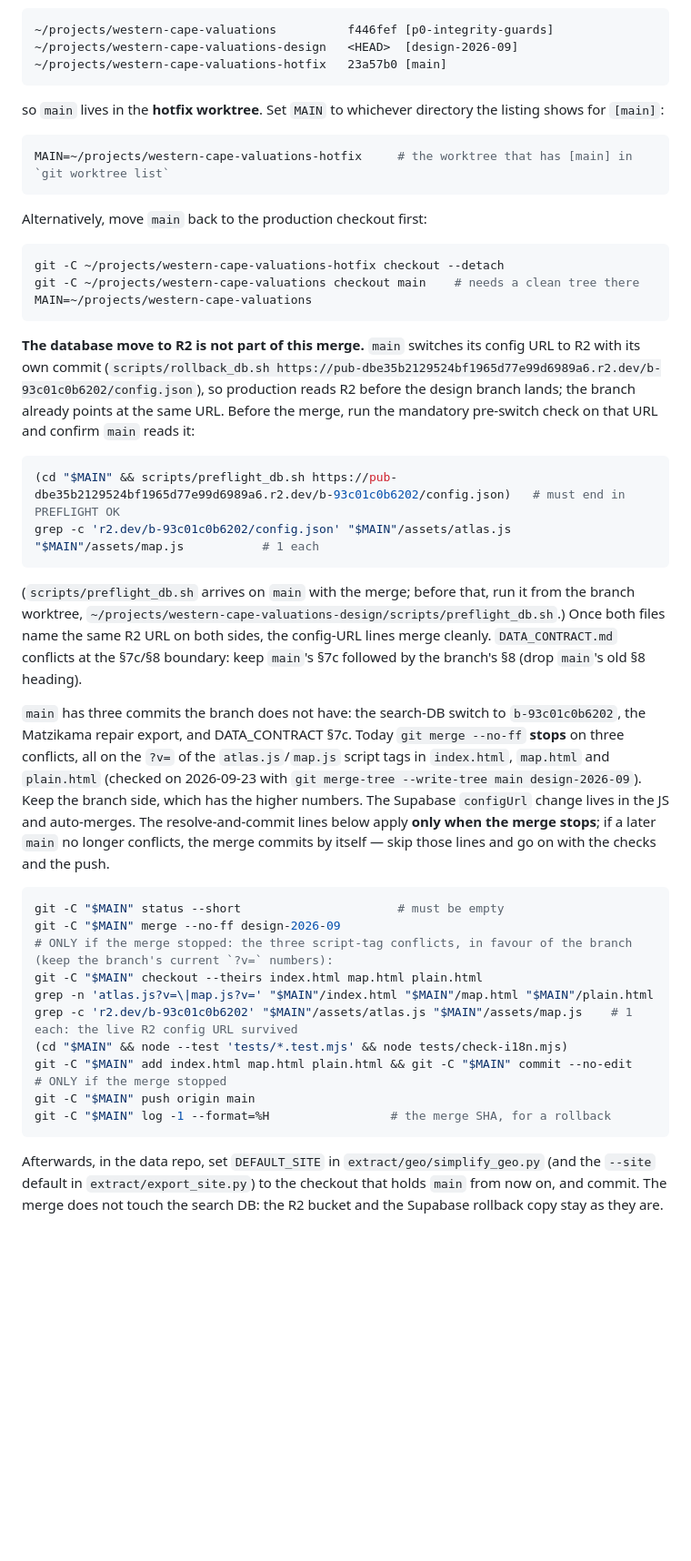
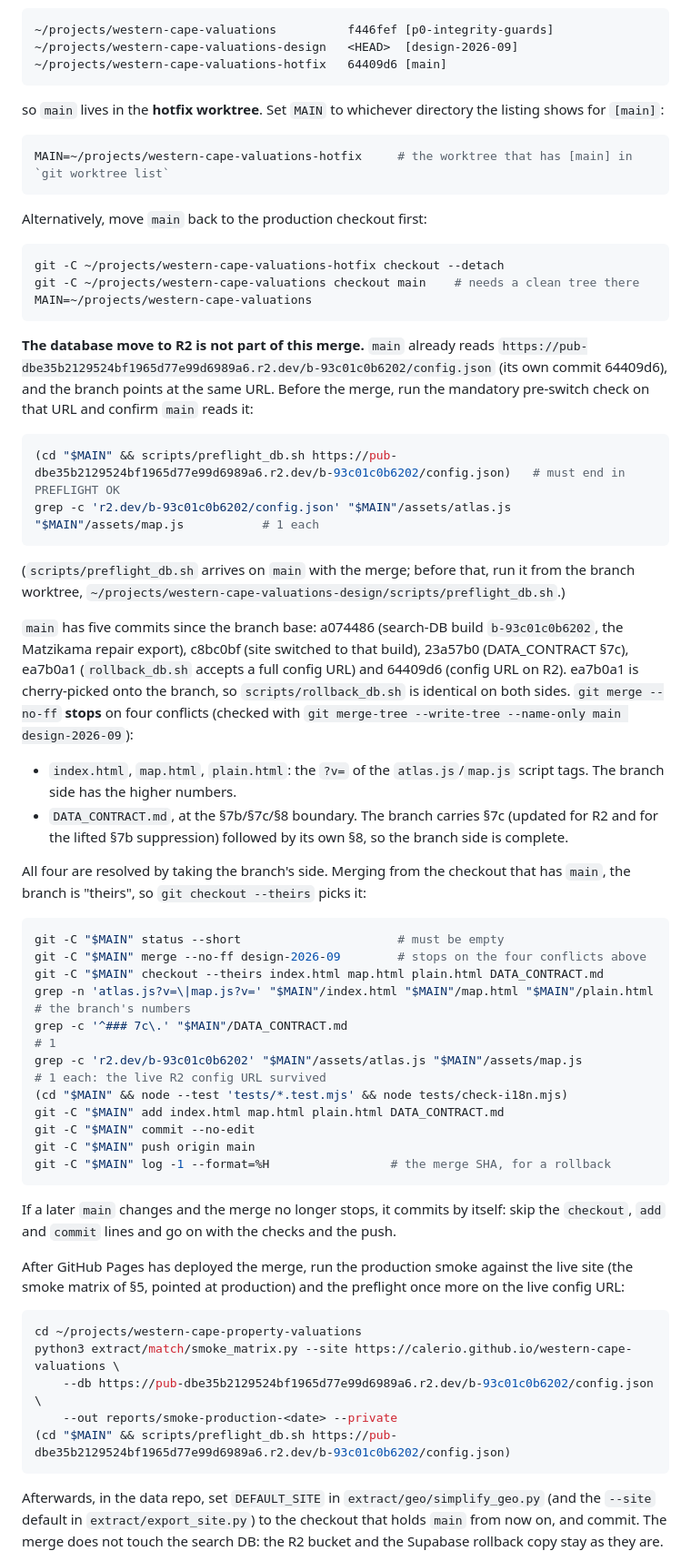
Before and after one commit to calerio/western-cape-valuations, a Markdown page: docs/design-2026-09/06-delivery.md, the part around one of its changes. Shown at 91% size. GitHub-like rendering; blank space fills up the shorter version.

Commit message:
Delivery §8: merge steps for main at 64409d6 (four conflicts, branch side); incident report: switch time and prune-before-upload order

````diff
--- a/docs/design-2026-09/06-delivery.md
+++ b/docs/design-2026-09/06-delivery.md
@@ -242,7 +242,7 @@ At the time of writing, the layout was:
 ```
 ~/projects/western-cape-valuations          f446fef [p0-integrity-guards]
 ~/projects/western-cape-valuations-design   <HEAD>  [design-2026-09]
-~/projects/western-cape-valuations-hotfix   23a57b0 [main]
+~/projects/western-cape-valuations-hotfix   64409d6 [main]
 ```
 
 so `main` lives in the **hotfix worktree**. Set `MAIN` to whichever directory the listing shows for
@@ -260,10 +260,10 @@ git -C ~/projects/western-cape-valuations checkout main    # needs a clean tree
 MAIN=~/projects/western-cape-valuations
 ```
 
-**The database move to R2 is not part of this merge.** `main` switches its config URL to R2 with its own
-commit (`scripts/rollback_db.sh https://pub-dbe35b2129524bf1965d77e99d6989a6.r2.dev/b-93c01c0b6202/config.json`),
-so production reads R2 before the design branch lands; the branch already points at the same URL.
-Before the merge, run the mandatory pre-switch check on that URL and confirm `main` reads it:
+**The database move to R2 is not part of this merge.** `main` already reads
+`https://pub-dbe35b2129524bf1965d77e99d6989a6.r2.dev/b-93c01c0b6202/config.json` (its own commit 64409d6),
+and the branch points at the same URL. Before the merge, run the mandatory pre-switch check on that URL
+and confirm `main` reads it:
 
 ```sh
 (cd "$MAIN" && scripts/preflight_db.sh https://pub-dbe35b2129524bf1965d77e99d6989a6.r2.dev/b-93c01c0b6202/config.json)   # must end in PREFLIGHT OK
@@ -271,29 +271,48 @@ grep -c 'r2.dev/b-93c01c0b6202/config.json' "$MAIN"/assets/atlas.js "$MAIN"/asse
 ```
 
 (`scripts/preflight_db.sh` arrives on `main` with the merge; before that, run it from the branch
-worktree, `~/projects/western-cape-valuations-design/scripts/preflight_db.sh`.) Once both files name the
-same R2 URL on both sides, the config-URL lines merge cleanly. `DATA_CONTRACT.md` conflicts at the §7c/§8
-boundary: keep `main`'s §7c followed by the branch's §8 (drop `main`'s old §8 heading).
+worktree, `~/projects/western-cape-valuations-design/scripts/preflight_db.sh`.)
 
-`main` has three commits the branch does not have: the search-DB switch to `b-93c01c0b6202`, the
-Matzikama repair export, and DATA_CONTRACT §7c. Today `git merge --no-ff` **stops** on three conflicts,
-all on the `?v=` of the `atlas.js`/`map.js` script tags in `index.html`, `map.html` and `plain.html`
-(checked on 2026-09-23 with `git merge-tree --write-tree main design-2026-09`). Keep the branch side,
-which has the higher numbers. The Supabase `configUrl` change lives in the JS and auto-merges. The
-resolve-and-commit lines below apply **only when the merge stops**; if a later `main` no longer
-conflicts, the merge commits by itself — skip those lines and go on with the checks and the push.
+`main` has five commits since the branch base: a074486 (search-DB build `b-93c01c0b6202`, the
+Matzikama repair export), c8bc0bf (site switched to that build), 23a57b0 (DATA_CONTRACT §7c), ea7b0a1
+(`rollback_db.sh` accepts a full config URL) and 64409d6 (config URL on R2). ea7b0a1 is cherry-picked
+onto the branch, so `scripts/rollback_db.sh` is identical on both sides. `git merge --no-ff` **stops**
+on four conflicts (checked with `git merge-tree --write-tree --name-only main design-2026-09`):
+
+- `index.html`, `map.html`, `plain.html`: the `?v=` of the `atlas.js`/`map.js` script tags. The branch
+  side has the higher numbers.
+- `DATA_CONTRACT.md`, at the §7b/§7c/§8 boundary. The branch carries §7c (updated for R2 and for the
+  lifted §7b suppression) followed by its own §8, so the branch side is complete.
+
+All four are resolved by taking the branch's side. Merging from the checkout that has `main`, the
+branch is "theirs", so `git checkout --theirs` picks it:
 
 ```sh
 git -C "$MAIN" status --short                      # must be empty
-git -C "$MAIN" merge --no-ff design-2026-09
-# ONLY if the merge stopped: the three script-tag conflicts, in favour of the branch (keep the branch's current `?v=` numbers):
-git -C "$MAIN" checkout --theirs index.html map.html plain.html
-grep -n 'atlas.js?v=\|map.js?v=' "$MAIN"/index.html "$MAIN"/map.html "$MAIN"/plain.html
-grep -c 'r2.dev/b-93c01c0b6202' "$MAIN"/assets/atlas.js "$MAIN"/assets/map.js    # 1 each: the live R2 config URL survived
+git -C "$MAIN" merge --no-ff design-2026-09        # stops on the four conflicts above
+git -C "$MAIN" checkout --theirs index.html map.html plain.html DATA_CONTRACT.md
+grep -n 'atlas.js?v=\|map.js?v=' "$MAIN"/index.html "$MAIN"/map.html "$MAIN"/plain.html   # the branch's numbers
+grep -c '^### 7c\.' "$MAIN"/DATA_CONTRACT.md                                            # 1
+grep -c 'r2.dev/b-93c01c0b6202' "$MAIN"/assets/atlas.js "$MAIN"/assets/map.js           # 1 each: the live R2 config URL survived
 (cd "$MAIN" && node --test 'tests/*.test.mjs' && node tests/check-i18n.mjs)
-git -C "$MAIN" add index.html map.html plain.html && git -C "$MAIN" commit --no-edit   # ONLY if the merge stopped
+git -C "$MAIN" add index.html map.html plain.html DATA_CONTRACT.md
+git -C "$MAIN" commit --no-edit
 git -C "$MAIN" push origin main
 git -C "$MAIN" log -1 --format=%H                 # the merge SHA, for a rollback
+```
+
+If a later `main` changes and the merge no longer stops, it commits by itself: skip the `checkout`,
+`add` and `commit` lines and go on with the checks and the push.
+
+After GitHub Pages has deployed the merge, run the production smoke against the live site (the smoke
+matrix of §5, pointed at production) and the preflight once more on the live config URL:
+
+```sh
+cd ~/projects/western-cape-property-valuations
+python3 extract/match/smoke_matrix.py --site https://calerio.github.io/western-cape-valuations \
+    --db https://pub-dbe35b2129524bf1965d77e99d6989a6.r2.dev/b-93c01c0b6202/config.json \
+    --out reports/smoke-production-<date> --private
+(cd "$MAIN" && scripts/preflight_db.sh https://pub-dbe35b2129524bf1965d77e99d6989a6.r2.dev/b-93c01c0b6202/config.json)
 ```
 
 Afterwards, in the data repo, set `DEFAULT_SITE` in `extract/geo/simplify_geo.py` (and the
````
Also changed, not shown: other parts of docs/design-2026-09/06-delivery.md (+1 -1 lines), docs/incidents/2026-09-24-supabase-storage-quota.md (+8 -6 lines).
